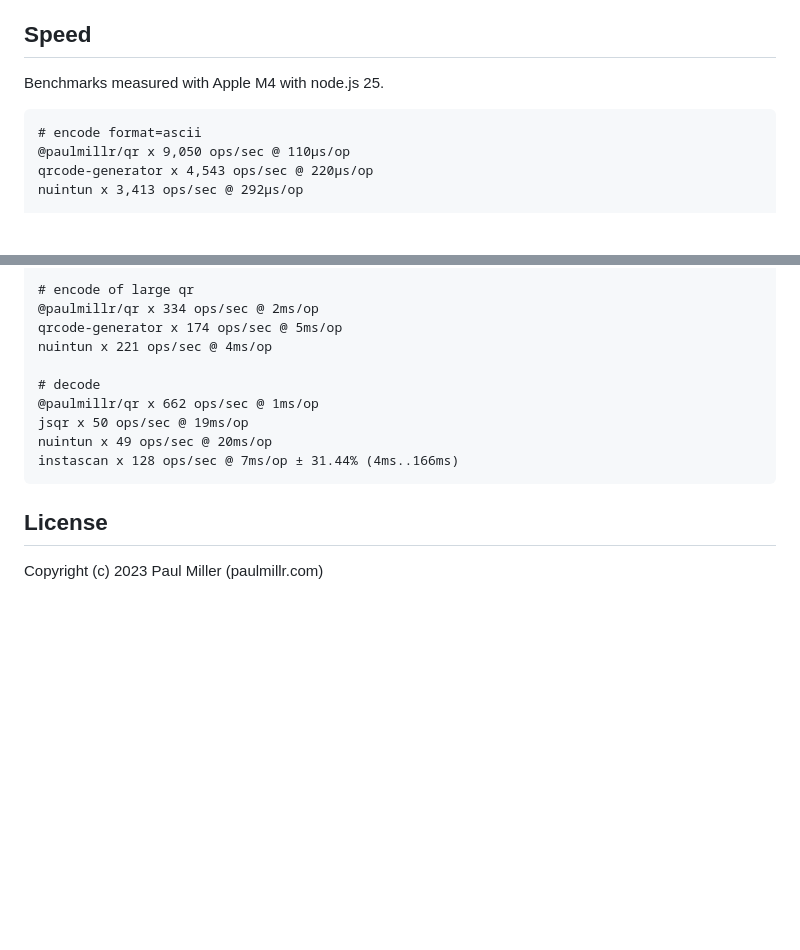
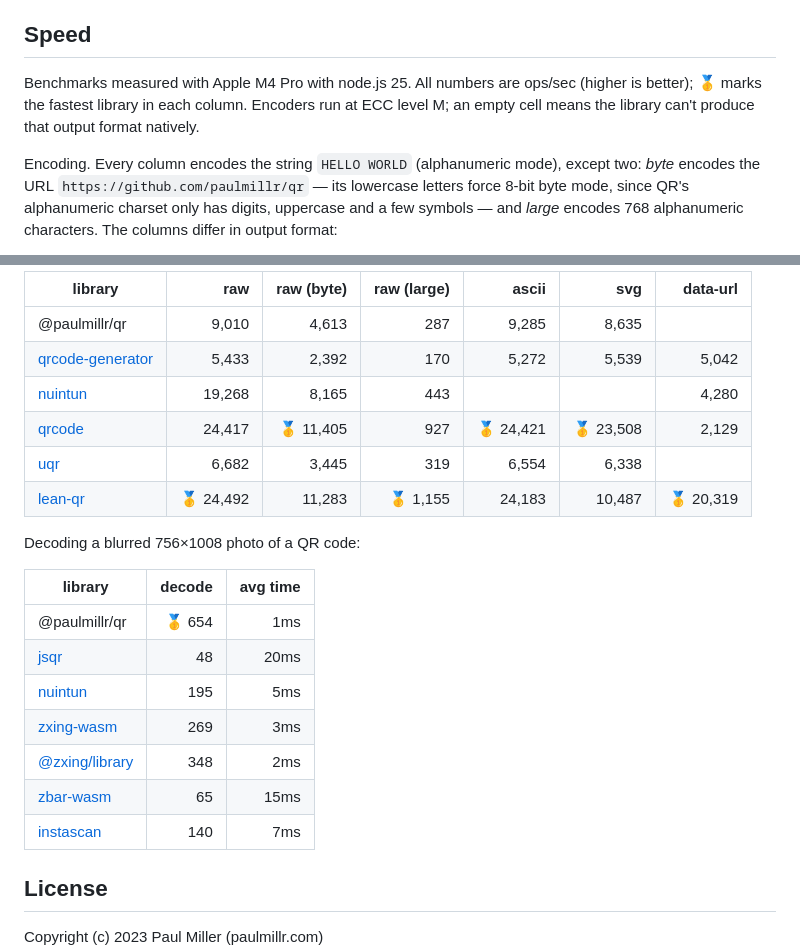
Before and after one commit to paulmillr/qr, a Markdown page: README.md, 2 parts joined by grey strips. GitHub-like rendering; blank space fills up the shorter version.

Commit message:
readme: update benchmark results

````diff
--- a/README.md
+++ b/README.md
@@ -241,11 +241,12 @@ Future plans:
 
 ## Speed
 
-Benchmarks measured with Apple M4 with node.js 25.
+Benchmarks measured with Apple M4 Pro with node.js 25.
+All numbers are ops/sec (higher is better); 🥇 marks the fastest library in each column.
+Encoders run at ECC level M; an empty cell means the library can't produce that output format natively.
 
-```
-# encode format=ascii
-@paulmillr/qr x 9,050 ops/sec @ 110μs/op
-qrcode-generator x 4,543 ops/sec @ 220μs/op
-nuintun x 3,413 ops/sec @ 292μs/op
+Encoding. Every column encodes the string `HELLO WORLD` (alphanumeric mode), except two:
+_byte_ encodes the URL `https://github.com/paulmillr/qr` — its lowercase letters force 8-bit
+byte mode, since QR's alphanumeric charset only has digits, uppercase and a few symbols —
+and _large_ encodes 768 alphanumeric characters. The columns differ in output format:
 
@@ -256,15 +258,35 @@ nuintun x 3,470 ops/sec @ 288μs/op
 
-# encode of large qr
-@paulmillr/qr x 334 ops/sec @ 2ms/op
-qrcode-generator x 174 ops/sec @ 5ms/op
-nuintun x 221 ops/sec @ 4ms/op
+| library            |       raw | raw (byte) | raw (large) |     ascii |       svg |  data-url |
+| ------------------ | --------: | ---------: | ----------: | --------: | --------: | --------: |
+| @paulmillr/qr      |     9,010 |      4,613 |         287 |     9,285 |     8,635 |           |
+| [qrcode-generator] |     5,433 |      2,392 |         170 |     5,272 |     5,539 |     5,042 |
+| [nuintun]          |    19,268 |      8,165 |         443 |           |           |     4,280 |
+| [qrcode]           |    24,417 |  🥇 11,405 |         927 | 🥇 24,421 | 🥇 23,508 |     2,129 |
+| [uqr]              |     6,682 |      3,445 |         319 |     6,554 |     6,338 |           |
+| [lean-qr]          | 🥇 24,492 |     11,283 |    🥇 1,155 |    24,183 |    10,487 | 🥇 20,319 |
 
-# decode
-@paulmillr/qr x 662 ops/sec @ 1ms/op
-jsqr x 50 ops/sec @ 19ms/op
-nuintun x 49 ops/sec @ 20ms/op
-instascan x 128 ops/sec @ 7ms/op ± 31.44% (4ms..166ms)
-```
+Decoding a blurred 756×1008 photo of a QR code:
+
+| library          | decode | avg time |
+| ---------------- | -----: | -------: |
+| @paulmillr/qr    | 🥇 654 |      1ms |
+| [jsqr]           |     48 |     20ms |
+| [nuintun]        |    195 |      5ms |
+| [zxing-wasm]     |    269 |      3ms |
+| [@zxing/library] |    348 |      2ms |
+| [zbar-wasm]      |     65 |     15ms |
+| [instascan]      |    140 |      7ms |
+
+[qrcode-generator]: https://github.com/kazuhikoarase/qrcode-generator
+[nuintun]: https://github.com/nuintun/qrcode
+[qrcode]: https://github.com/soldair/node-qrcode
+[uqr]: https://github.com/unjs/uqr
+[lean-qr]: https://github.com/davidje13/lean-qr
+[jsqr]: https://github.com/cozmo/jsQR
+[zxing-wasm]: https://github.com/Sec-ant/zxing-wasm
+[@zxing/library]: https://github.com/zxing-js/library
+[zbar-wasm]: https://github.com/undecaf/zbar-wasm
+[instascan]: https://github.com/schmich/instascan
 
 ## License
 
````
Also changed, not shown: other parts of README.md (+5 -4 lines).
